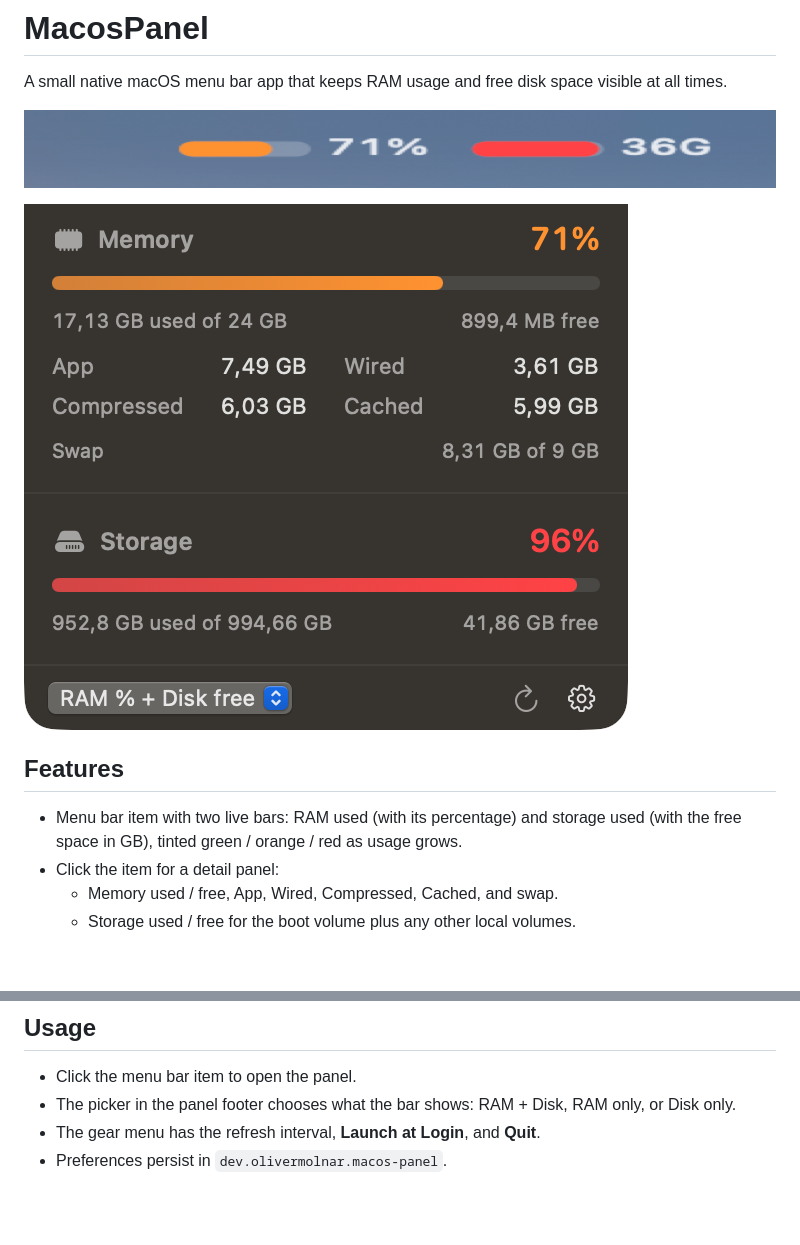
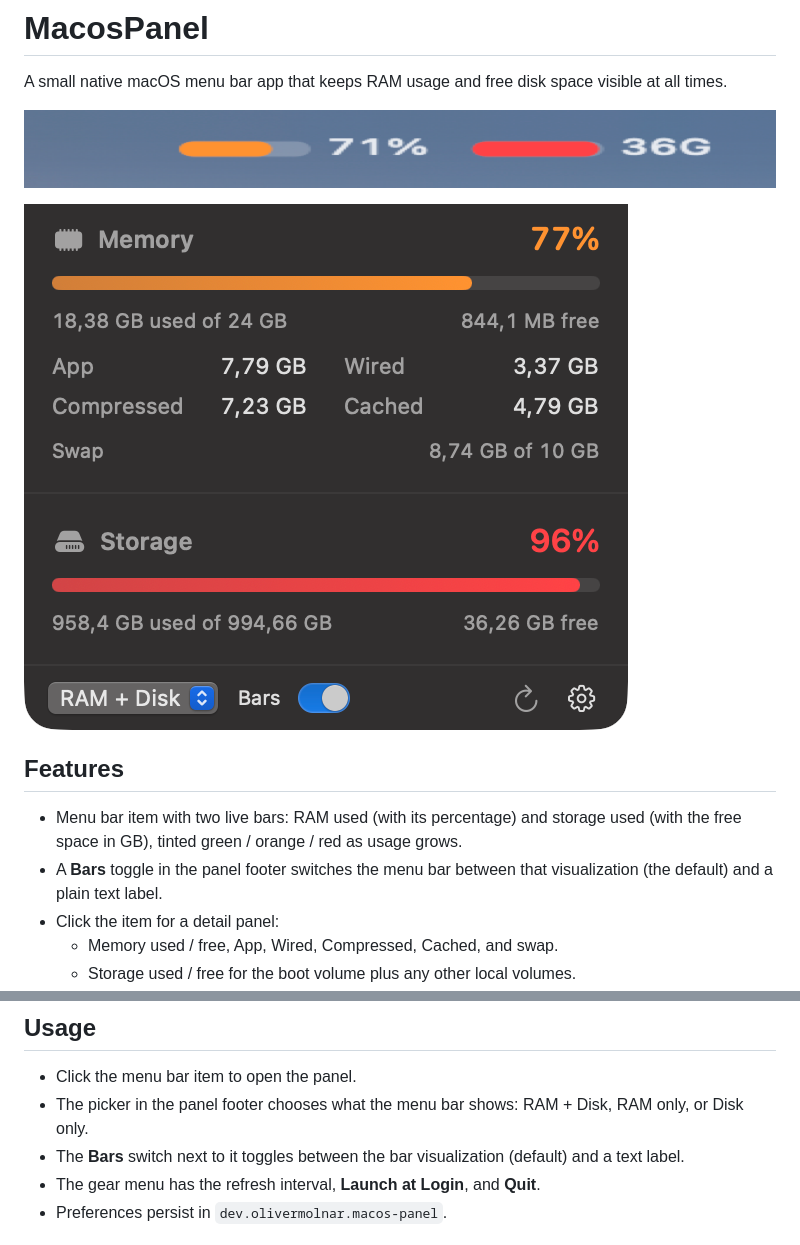
Before and after one commit to 403access/macos-panel, a Markdown page: README.md, 2 parts joined by grey strips. GitHub-like rendering; pictures changed too: docs/panel.png; blank space fills up the shorter version.

Commit message:
Make bar visualization the default with a Bars toggle for text mode

```diff
--- a/README.md
+++ b/README.md
@@ -10,6 +10,8 @@ A small native macOS menu bar app that keeps RAM usage and free disk space visib
 
 - Menu bar item with two live bars: RAM used (with its percentage) and storage used
   (with the free space in GB), tinted green / orange / red as usage grows.
+- A **Bars** toggle in the panel footer switches the menu bar between that visualization
+  (the default) and a plain text label.
 - Click the item for a detail panel:
   - Memory used / free, App, Wired, Compressed, Cached, and swap.
   - Storage used / free for the boot volume plus any other local volumes.
@@ -45,7 +47,8 @@ open /Applications/MacosPanel.app
 ## Usage
 
 - Click the menu bar item to open the panel.
-- The picker in the panel footer chooses what the bar shows: RAM + Disk, RAM only, or Disk only.
+- The picker in the panel footer chooses what the menu bar shows: RAM + Disk, RAM only, or Disk only.
+- The **Bars** switch next to it toggles between the bar visualization (default) and a text label.
 - The gear menu has the refresh interval, **Launch at Login**, and **Quit**.
 - Preferences persist in `dev.olivermolnar.macos-panel`.
 
```
Also changed, not shown: 2 other files.
